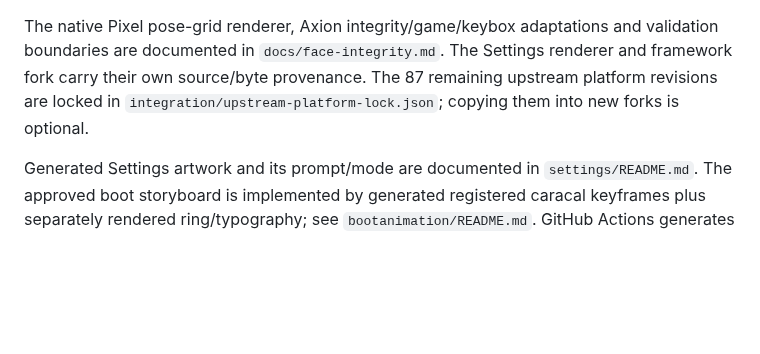
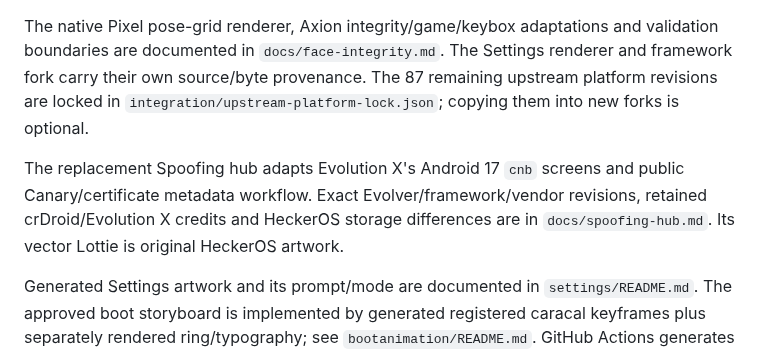
Before and after one commit to its-hecker/HeckerOS, a Markdown page: docs/Origins.md, the part around the change. GitHub-like rendering; blank space fills up the shorter version.

```diff
--- a/docs/Origins.md
+++ b/docs/Origins.md
@@ -36,6 +36,11 @@ renderer and framework fork carry their own source/byte provenance. The 87
 remaining upstream platform revisions are locked in
 `integration/upstream-platform-lock.json`; copying them into new forks is optional.
 
+The replacement Spoofing hub adapts Evolution X's Android 17 `cnb` screens and
+public Canary/certificate metadata workflow. Exact Evolver/framework/vendor
+revisions, retained crDroid/Evolution X credits and HeckerOS storage differences
+are in `docs/spoofing-hub.md`. Its vector Lottie is original HeckerOS artwork.
+
 Generated Settings artwork and its prompt/mode are documented in
 `settings/README.md`. The approved boot storyboard is implemented by generated
 registered caracal keyframes plus separately rendered ring/typography; see
```
Also changed, not shown: README.md (+3 -0 lines), docs/face-integrity.md (+10 -9 lines), docs/spoofing-hub.md (added, +98 -0 lines), docs/previews/spoofing.gif (added), docs/previews/spoofing.png (added), 14 other files.
